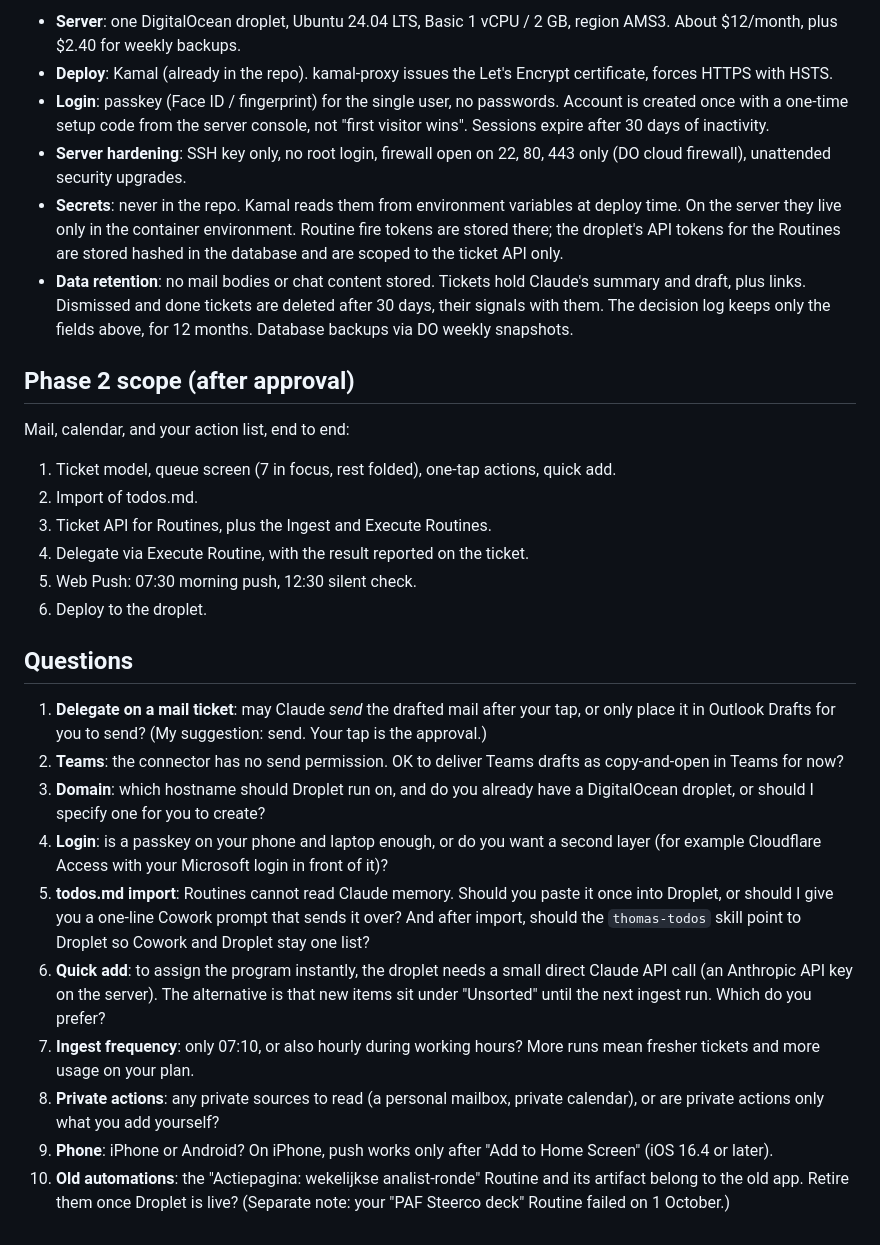
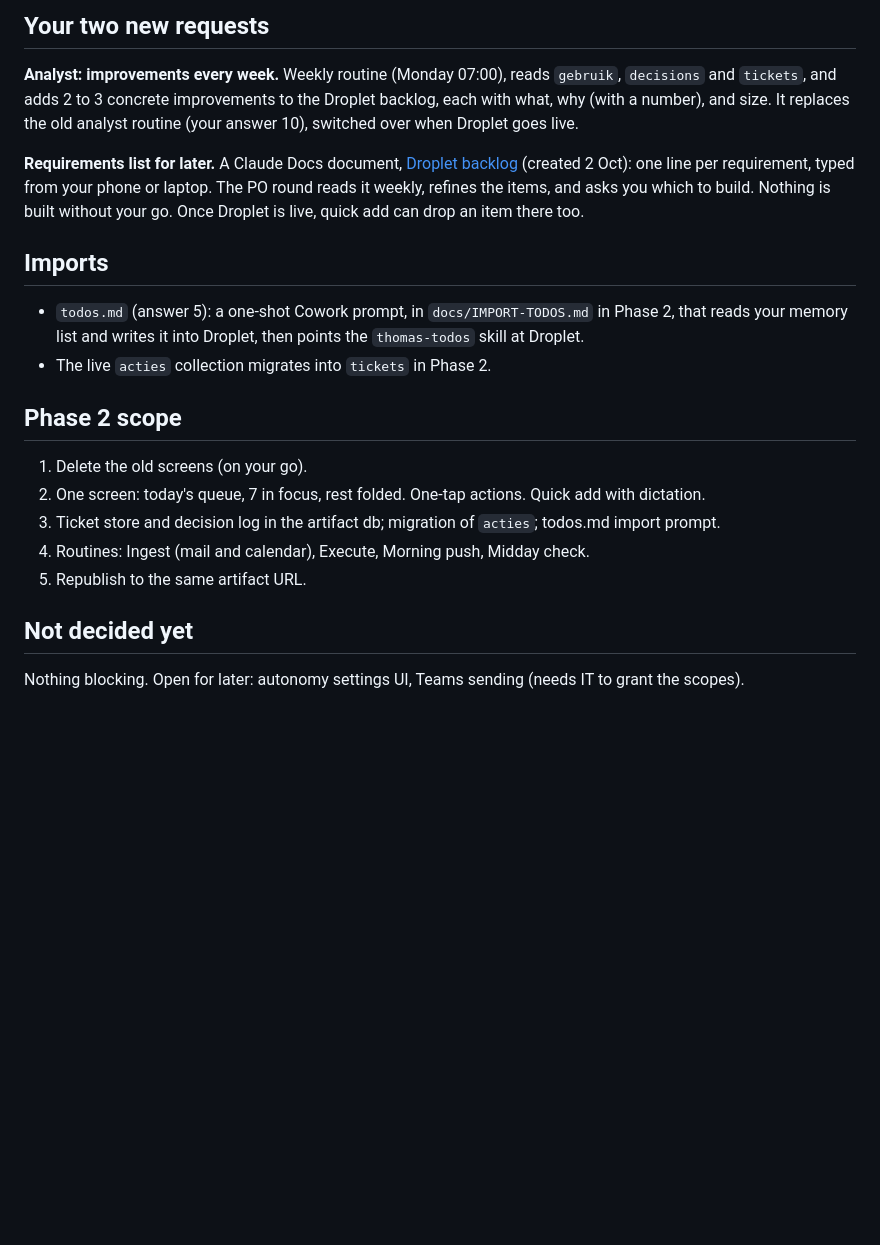
Before and after one commit to 3oo3zL0L/Actions, a Markdown page: docs/PHASE1.md, the part around one of its changes. Rendered like a GitHub page; blank space fills up the shorter version.

```diff
--- a/docs/PHASE1.md
+++ b/docs/PHASE1.md
@@ -135,31 +124,28 @@ Merging: the Ingest Routine gets all open `topic_key`s with titles. A new signal
 
-- **Server**: one DigitalOcean droplet, Ubuntu 24.04 LTS, Basic 1 vCPU / 2 GB, region AMS3. About $12/month, plus $2.40 for weekly backups.
-- **Deploy**: Kamal (already in the repo). kamal-proxy issues the Let's Encrypt certificate, forces HTTPS with HSTS.
-- **Login**: passkey (Face ID / fingerprint) for the single user, no passwords. Account is created once with a one-time setup code from the server console, not "first visitor wins". Sessions expire after 30 days of inactivity.
-- **Server hardening**: SSH key only, no root login, firewall open on 22, 80, 443 only (DO cloud firewall), unattended security upgrades.
-- **Secrets**: never in the repo. Kamal reads them from environment variables at deploy time. On the server they live only in the container environment. Routine fire tokens are stored there; the droplet's API tokens for the Routines are stored hashed in the database and are scoped to the ticket API only.
-- **Data retention**: no mail bodies or chat content stored. Tickets hold Claude's summary and draft, plus links. Dismissed and done tickets are deleted after 30 days, their signals with them. The decision log keeps only the fields above, for 12 months. Database backups via DO weekly snapshots.
+## Your two new requests
 
-## Phase 2 scope (after approval)
+**Analyst: improvements every week.** Weekly routine (Monday 07:00), reads `gebruik`, `decisions` and `tickets`,
+and adds 2 to 3 concrete improvements to the Droplet backlog, each with what, why (with a number), and size.
+It replaces the old analyst routine (your answer 10), switched over when Droplet goes live.
 
-Mail, calendar, and your action list, end to end:
+**Requirements list for later.** A Claude Docs document, [Droplet backlog](https://claude.ai/code/artifact/9cb9a474-8876-4d87-a099-7a7b5b7818c0) (created 2 Oct): one line per requirement, typed from
+your phone or laptop. The PO round reads it weekly, refines the items, and asks you which to build. Nothing is
+built without your go. Once Droplet is live, quick add can drop an item there too.
 
-1. Ticket model, queue screen (7 in focus, rest folded), one-tap actions, quick add.
-2. Import of todos.md.
-3. Ticket API for Routines, plus the Ingest and Execute Routines.
-4. Delegate via Execute Routine, with the result reported on the ticket.
-5. Web Push: 07:30 morning push, 12:30 silent check.
-6. Deploy to the droplet.
+## Imports
 
-## Questions
+- `todos.md` (answer 5): a one-shot Cowork prompt, in `docs/IMPORT-TODOS.md` in Phase 2, that reads your memory
+  list and writes it into Droplet, then points the `thomas-todos` skill at Droplet.
+- The live `acties` collection migrates into `tickets` in Phase 2.
 
-1. **Delegate on a mail ticket**: may Claude *send* the drafted mail after your tap, or only place it in Outlook Drafts for you to send? (My suggestion: send. Your tap is the approval.)
-2. **Teams**: the connector has no send permission. OK to deliver Teams drafts as copy-and-open in Teams for now?
-3. **Domain**: which hostname should Droplet run on, and do you already have a DigitalOcean droplet, or should I specify one for you to create?
-4. **Login**: is a passkey on your phone and laptop enough, or do you want a second layer (for example Cloudflare Access with your Microsoft login in front of it)?
-5. **todos.md import**: Routines cannot read Claude memory. Should you paste it once into Droplet, or should I give you a one-line Cowork prompt that sends it over? And after import, should the `thomas-todos` skill point to Droplet so Cowork and Droplet stay one list?
-6. **Quick add**: to assign the program instantly, the droplet needs a small direct Claude API call (an Anthropic API key on the server). The alternative is that new items sit under "Unsorted" until the next ingest run. Which do you prefer?
-7. **Ingest frequency**: only 07:10, or also hourly during working hours? More runs mean fresher tickets and more usage on your plan.
-8. **Private actions**: any private sources to read (a personal mailbox, private calendar), or are private actions only what you add yourself?
-9. **Phone**: iPhone or Android? On iPhone, push works only after "Add to Home Screen" (iOS 16.4 or later).
-10. **Old automations**: the "Actiepagina: wekelijkse analist-ronde" Routine and its artifact belong to the old app. Retire them once Droplet is live? (Separate note: your "PAF Steerco deck" Routine failed on 1 October.)
+## Phase 2 scope
+
+1. Delete the old screens (on your go).
+2. One screen: today's queue, 7 in focus, rest folded. One-tap actions. Quick add with dictation.
+3. Ticket store and decision log in the artifact db; migration of `acties`; todos.md import prompt.
+4. Routines: Ingest (mail and calendar), Execute, Morning push, Midday check.
+5. Republish to the same artifact URL.
+
+## Not decided yet
+
+Nothing blocking. Open for later: autonomy settings UI, Teams sending (needs IT to grant the scopes).
```
Also changed, not shown: other parts of docs/PHASE1.md (+102 -113 lines).
